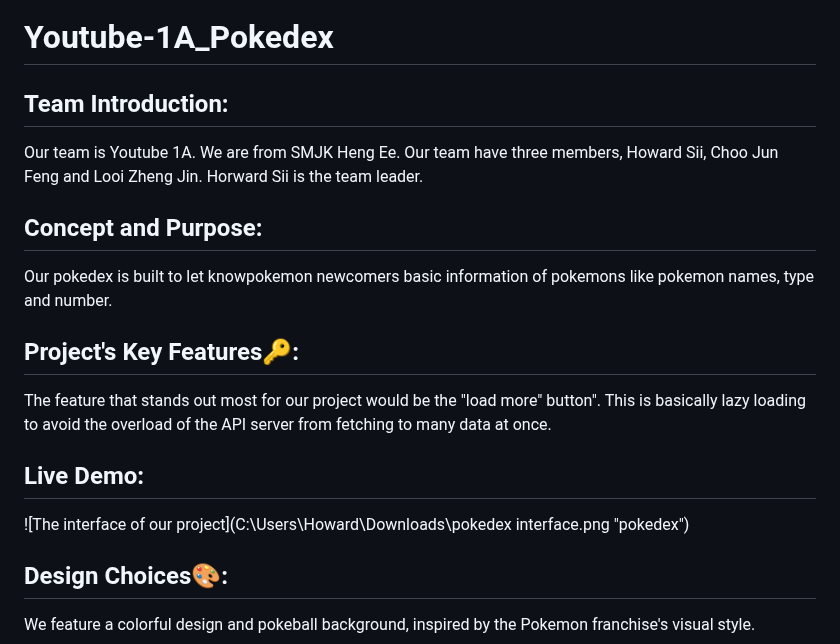
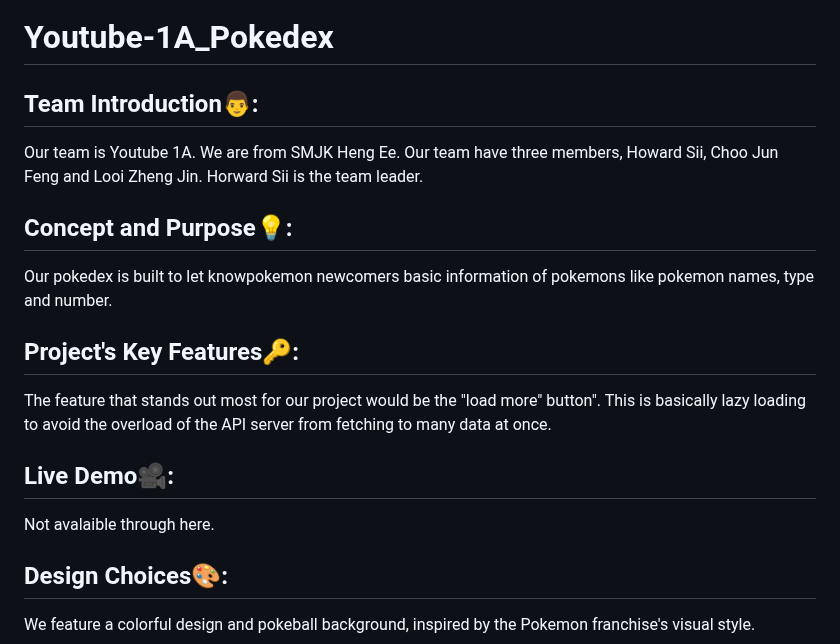
Before and after one commit to Youtube-1A-web-development/Youtube-1A-web-development.github.io, a Markdown page: README.md, the part around one of its changes. Rendered like a GitHub page.

Commit message:
readme makeover (14)

```diff
--- a/README.md
+++ b/README.md
@@ -1,9 +1,9 @@
 # Youtube-1A_Pokedex
-Team Introduction:
+Team Introduction👨:
 ------------------
  Our team is Youtube 1A. We are from SMJK Heng Ee. Our team have three members, Howard Sii, Choo Jun Feng and Looi Zheng Jin. Horward Sii is the team leader.
 
-Concept and Purpose:
+Concept and Purpose💡:
 --------------------
 Our pokedex is built to let knowpokemon newcomers  basic information of pokemons like pokemon names, type and number.
 
@@ -11,9 +11,9 @@ Project's Key Features🔑:
 -------------------------
 The feature that stands out most for our project would be the "load more" button". This is basically lazy loading to avoid the overload of the API server from fetching to many data at once.
 
-Live Demo:
+Live Demo🎥:
 ----------
-![The interface of our project](C:\Users\Howard\Downloads\pokedex interface.png "pokedex")
+Not avalaible through here.
 
 Design Choices🎨:
 -----------------
```
Also changed, not shown: other parts of README.md (+7 -7 lines).
